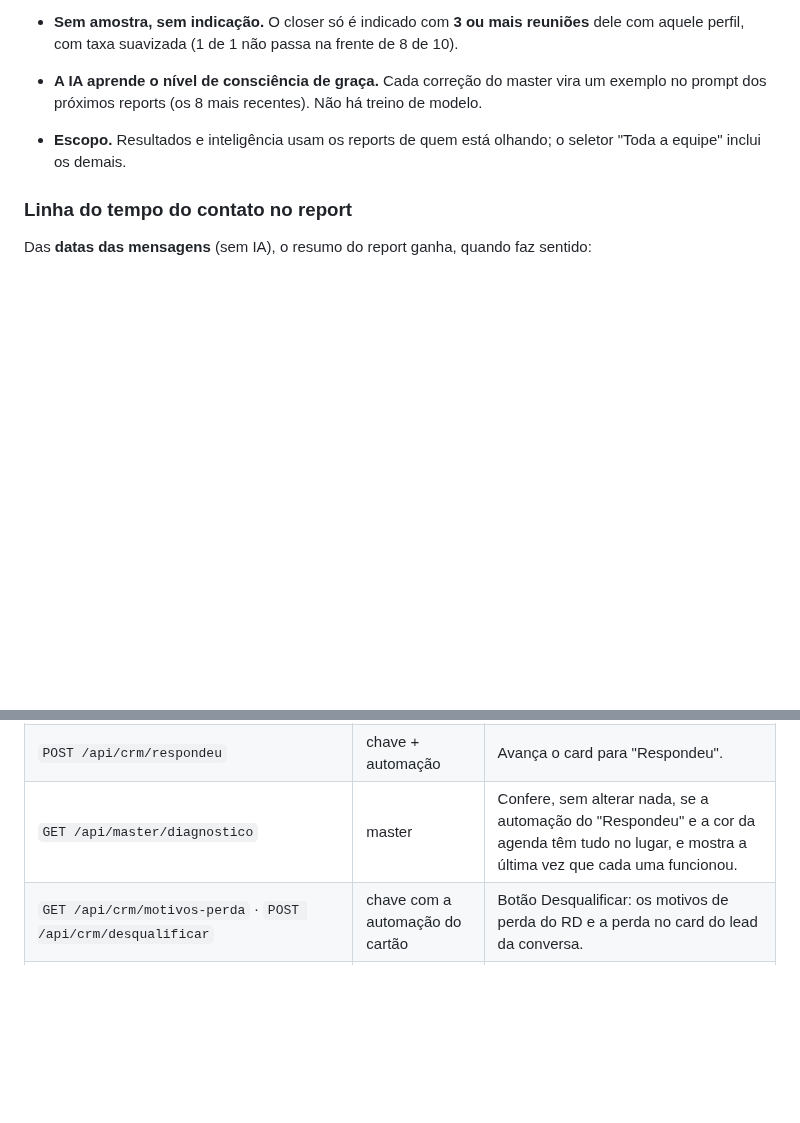
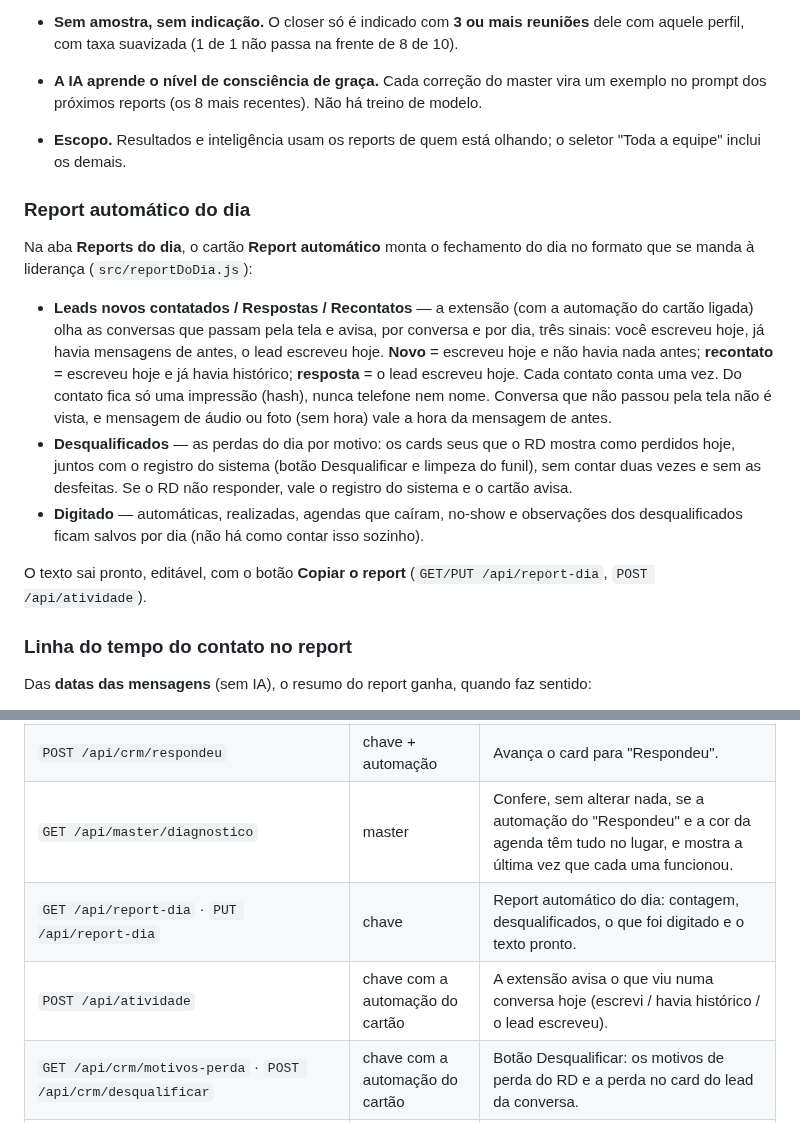
Before and after one commit to caua-lima/report-pronix, a Markdown page: README.md, 2 parts joined by grey strips. Rendered like a GitHub page; blank space fills up the shorter version.

Commit message:
README: report automatico do dia
Co-Authored-By: Claude Sonnet 5.5 <noreply@anthropic.com>

```diff
--- a/README.md
+++ b/README.md
@@ -385,6 +385,25 @@ funciona**.
 - **Escopo.** Resultados e inteligência usam os reports de quem está olhando; o seletor "Toda a
   equipe" inclui os demais.
 
+### Report automático do dia
+
+Na aba **Reports do dia**, o cartão **Report automático** monta o fechamento do dia no formato que se manda
+à liderança (`src/reportDoDia.js`):
+
+- **Leads novos contatados / Respostas / Recontatos** — a extensão (com a automação do cartão ligada) olha
+  as conversas que passam pela tela e avisa, por conversa e por dia, três sinais: você escreveu hoje, já
+  havia mensagens de antes, o lead escreveu hoje. **Novo** = escreveu hoje e não havia nada antes;
+  **recontato** = escreveu hoje e já havia histórico; **resposta** = o lead escreveu hoje. Cada contato
+  conta uma vez. Do contato fica só uma impressão (hash), nunca telefone nem nome. Conversa que não passou
+  pela tela não é vista, e mensagem de áudio ou foto (sem hora) vale a hora da mensagem de antes.
+- **Desqualificados** — as perdas do dia por motivo: os cards seus que o RD mostra como perdidos hoje,
+  juntos com o registro do sistema (botão Desqualificar e limpeza do funil), sem contar duas vezes e sem
+  as desfeitas. Se o RD não responder, vale o registro do sistema e o cartão avisa.
+- **Digitado** — automáticas, realizadas, agendas que caíram, no-show e observações dos desqualificados
+  ficam salvos por dia (não há como contar isso sozinho).
+
+O texto sai pronto, editável, com o botão **Copiar o report** (`GET/PUT /api/report-dia`, `POST /api/atividade`).
+
 ### Linha do tempo do contato no report
 
 Das **datas das mensagens** (sem IA), o resumo do report ganha, quando faz sentido:
@@ -603,6 +622,8 @@ Autenticação por cabeçalho `x-cr-key` (a chave do usuário). `gestor+` = mast
 | `POST /api/crm/lead` | chave + popup do lead | Ficha do RD do lead da conversa. |
 | `POST /api/crm/respondeu` | chave + automação | Avança o card para "Respondeu". |
 | `GET /api/master/diagnostico` | master | Confere, sem alterar nada, se a automação do "Respondeu" e a cor da agenda têm tudo no lugar, e mostra a última vez que cada uma funcionou. |
+| `GET /api/report-dia` · `PUT /api/report-dia` | chave | Report automático do dia: contagem, desqualificados, o que foi digitado e o texto pronto. |
+| `POST /api/atividade` | chave com a automação do cartão | A extensão avisa o que viu numa conversa hoje (escrevi / havia histórico / o lead escreveu). |
 | `GET /api/crm/motivos-perda` · `POST /api/crm/desqualificar` | chave com a automação do cartão | Botão Desqualificar: os motivos de perda do RD e a perda no card do lead da conversa. |
 | `GET /api/master/limpeza-rd/funis` · `GET …/previa` · `POST …/executar` · `POST …/desfazer` · `GET …/relatorio` | master | Limpeza do funil no RD: prévia, lotes, desfazer e relatório por motivo. |
 | `GET/POST /api/master/limpeza-rd/duplicados` | master | Cadastros duplicados no funil: a busca (sem alterar nada) e o fechamento em lotes como "Duplicado". |
```
